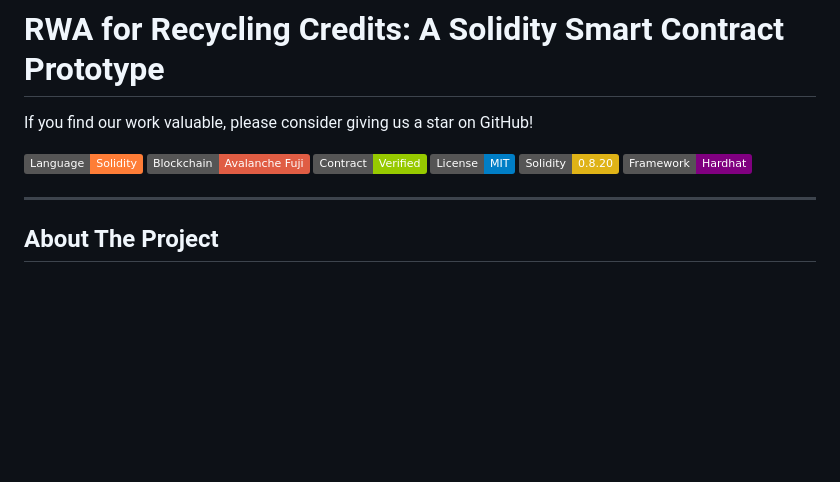
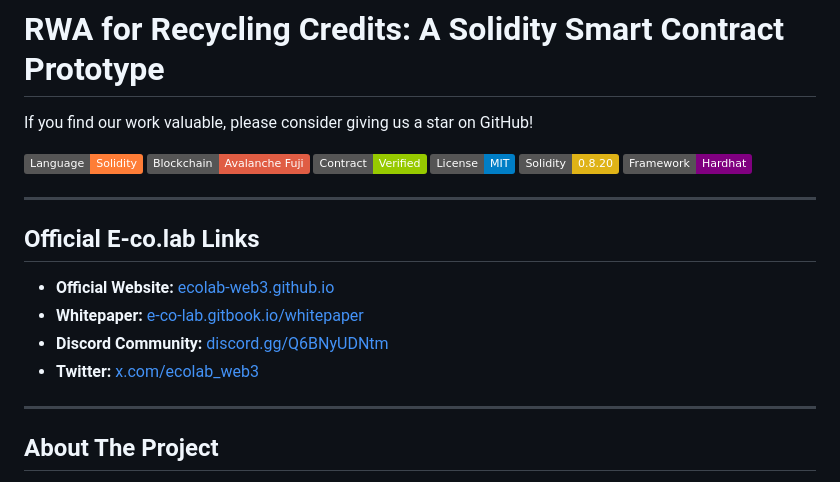
Before and after one commit to ecolab-web3/hackathon-blockchain-jungle, a Markdown page: README.md, the part around the change. GitHub-like rendering; badges without logos; blank space fills up the shorter version.

```diff
--- a/README.md
+++ b/README.md
@@ -8,6 +8,15 @@ If you find our work valuable, please consider giving us a star on GitHub!
 ![License](https://img.shields.io/badge/License-MIT-blue)
 ![Solidity Version](https://img.shields.io/badge/Solidity-0.8.20-yellow.svg)
 ![Framework](https://img.shields.io/badge/Framework-Hardhat-purple.svg)
+
+___
+
+## Official E-co.lab Links
+
+*   **Official Website:** [ecolab-web3.github.io](https://ecolab-web3.github.io/)
+*   **Whitepaper:** [e-co-lab.gitbook.io/whitepaper](https://e-co-lab.gitbook.io/whitepaper)
+*   **Discord Community:** [discord.gg/Q6BNyUDNtm](https://discord.gg/Q6BNyUDNtm)
+*   **Twitter:** [x.com/ecolab_web3](https://x.com/ecolab_web3)
 
 ___
 
```
